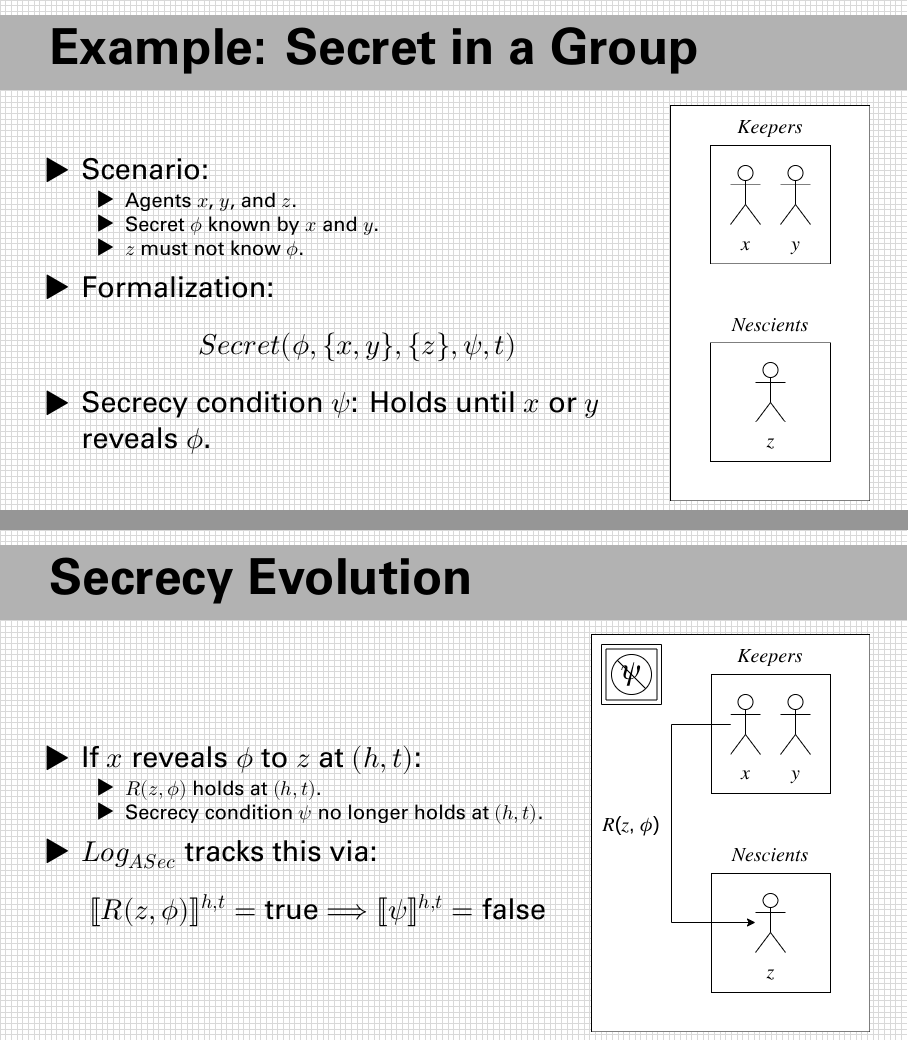
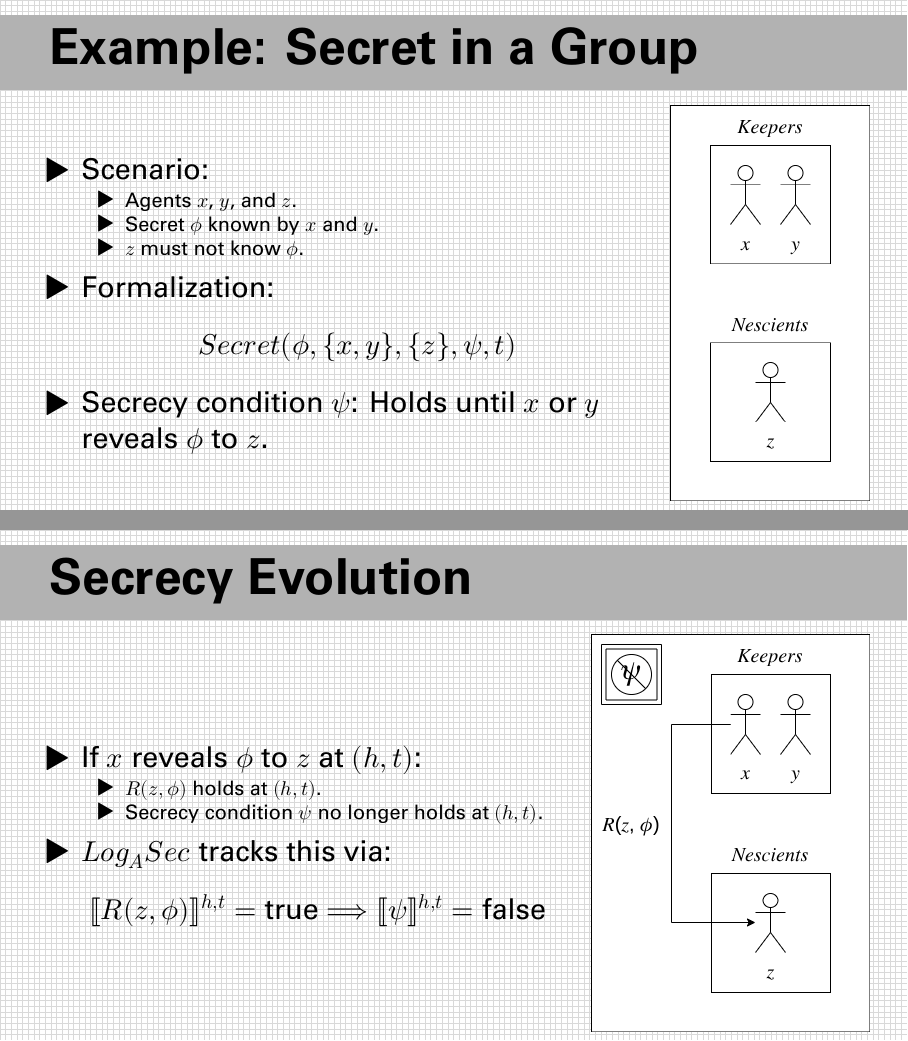
Before and after one commit to 0J33/Algebraic-Logic-of-Secrets-Defence, LaTeX slides (main.tex): pages 20 and 22 of 25, joined at a grey line. Compiled offline with XeLaTeX.

Commit message:
final edit

```diff
--- a/main.tex
+++ b/main.tex
@@ -642,7 +642,7 @@ Mem(a, G), \; HoldsAt(p, t), \; t_1 \prec t_2, \; \BoxStar \; p
     \[
     Secret(\phi, \{x,y\}, \{z\}, \psi, t)
     \]
-    \item Secrecy condition $\psi$: Holds until $x$ or $y$ reveals $\phi$.
+    \item Secrecy condition $\psi$: Holds until $x$ or $y$ reveals $\phi$ to $z$.
 \end{itemize}
 
 \column{0.25\textwidth}
@@ -691,7 +691,7 @@ Mem(a, G), \; HoldsAt(p, t), \; t_1 \prec t_2, \; \BoxStar \; p
         \item $R(z, \phi)$ holds at $(h,t)$.
         \item Secrecy condition $\psi$ no longer holds at $(h,t)$.
     \end{itemize}
-    \item $Log_{ASec}$ tracks this via:
+    \item $Log_ASec$ tracks this via:
     \[
     \llbracket R(z, \phi) \rrbracket^{h,t} = \text{true}
     \Longrightarrow
```
Also changed, not shown: main.tex (2 more changed lines).
